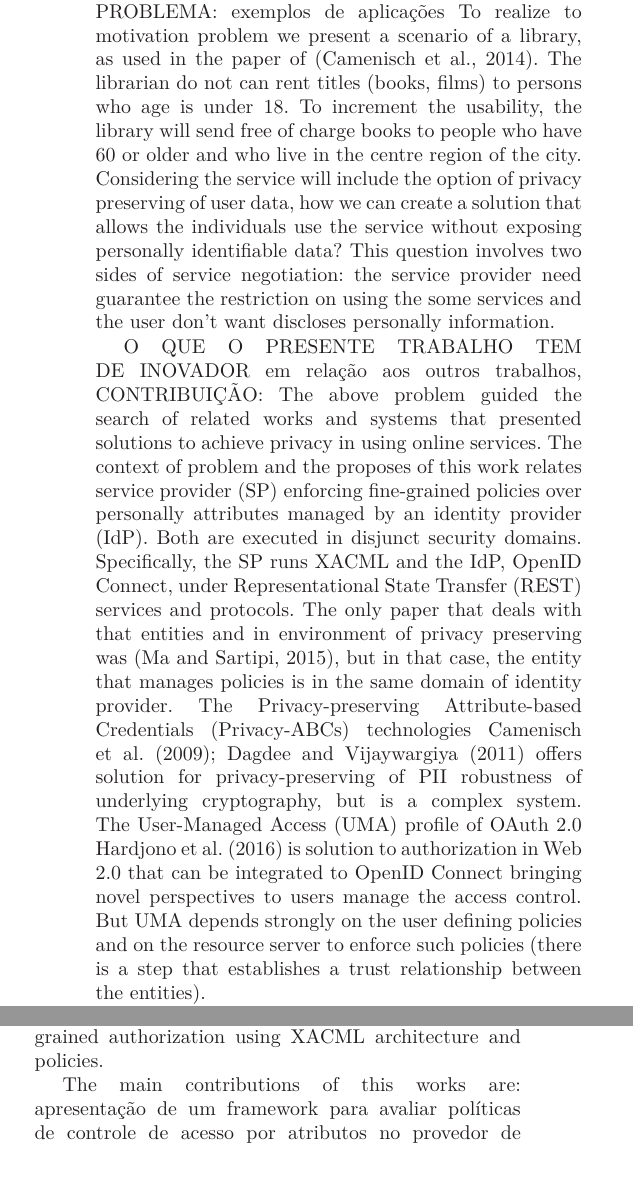
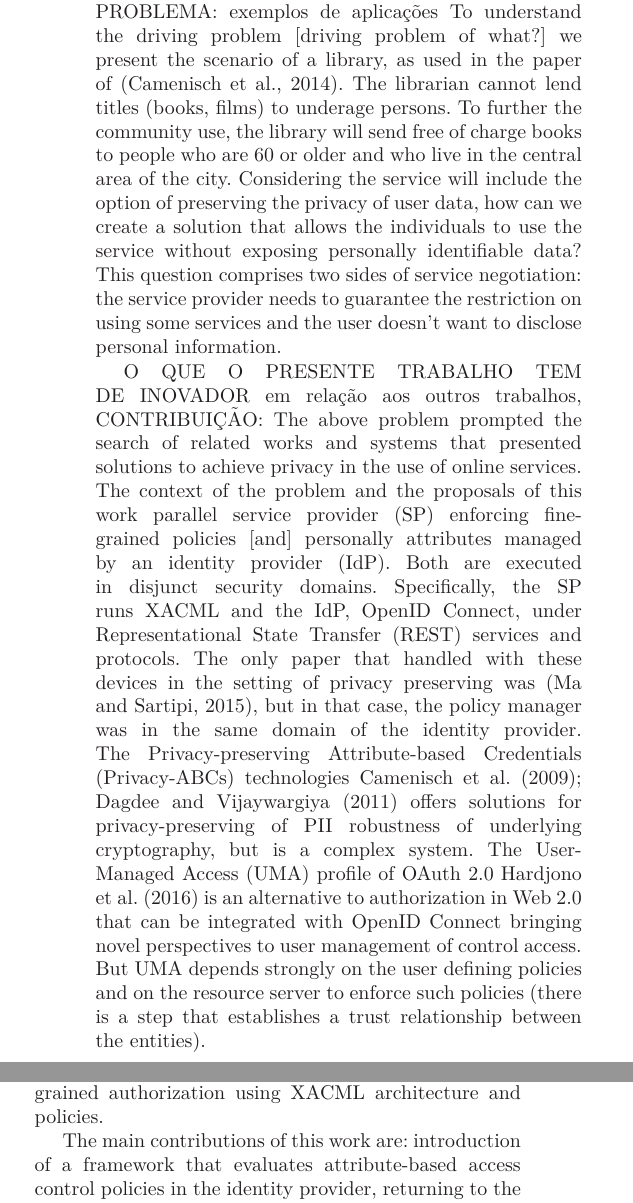
Before and after one commit to glcamillo/mestradoArtigo, a LaTeX document (ARTIGO-privacy.preserving.in.finer-grained.access.control.using.XACML.tex): two parts of the columns of page 3 of 14, joined at a grey line, cut so that both start at the same text, the shorter picture padded with empty space. Compiled offline with LaTeX, dvips and Ghostscript; a LaTeX package or settings file that is missing is left out.

Commit message:
trd cap intro

```diff
--- a/ARTIGO-privacy.preserving.in.finer-grained.access.control.using.XACML.tex
+++ b/ARTIGO-privacy.preserving.in.finer-grained.access.control.using.XACML.tex
@@ -90,16 +90,17 @@ MOTIVAÇÃO: por que é importante PRIVACIDADE.
 The privacy aims to control and protect both data owns by a user and the PII proving law, techniques and mechanisms to empower the entity about its information. Specificaly, in the area of computer security, privacy qual se procura minimizar a quantidade de informação pessoal liberada e/ou impedir que atributos sejam ligados ao usuário \citep{gurses2011engineering,heurix2015taxonomy,landwehr2012privacy}. Privacy was subject a concern a long time ago. The importance of protect personal data levou às primeiras iniciativas de regulação. And the first normative was established in 1981 with guidelines to protect the privacy of personal data in EU \citep{oecd1981guidelines} with the establishment of eight principles. These principles influenced the criation of directives, laws and frameworks around the world. The importance of privacy today is reflected in the revision of the guidelines \citep{oecd2013guidelinesupdated} and the consequences in the form of companies work with personal data \citep{kuschewsky2014new}.
 
 POR QUE É IMPORTANTE RESOLVER O PROBLEMA: exemplos de aplicações
-To realize to motivation problem we present a scenario of a library, as used in the paper of \citep{camenisch2014concepts}. The librarian do not can rent titles (books, films) to persons who age is under 18. To increment the usability, the library will send free of charge books to people who have 60 or older and who live in the centre region of the city. Considering the service will include the option of privacy preserving of user data, how we can create a solution that allows the individuals use the service without exposing personally identifiable data? This question involves two sides of service negotiation: the service provider need guarantee the restriction on using the some services and the user don't want discloses personally information.
+To understand the driving problem [driving problem of what?] we present the scenario of a library, as used in the paper of \citep{camenisch2014concepts}. The librarian cannot lend titles (books, films) to underage persons. To further the community use, the library will send free of charge books to people who are 60 or older and who live in the central area of the city. Considering the service will include the option of preserving the privacy of user data, how can we create a solution that allows the individuals to use the service without exposing personally identifiable data? This question comprises two sides of service negotiation: the service provider needs to guarantee the restriction on using some services and the user doesn't want to disclose personal information.
 
 O QUE O PRESENTE TRABALHO TEM DE INOVADOR em relação aos outros trabalhos, CONTRIBUIÇÃO:
-The above problem guided the search of related works and systems that presented solutions to achieve privacy in using online services. The context of problem and the proposes of this work relates service provider (SP) enforcing fine-grained policies over personally attributes managed by an identity provider (IdP). Both are executed in disjunct security domains. Specifically, the SP runs XACML and the IdP, OpenID Connect, under Representational State Transfer (REST) services and protocols. The only paper that deals with that entities and in environment of privacy preserving was \citep{ma2015cloud}, but in that case, the entity that manages policies is in the same domain of identity provider. The Privacy-preserving Attribute-based Credentials (Privacy-ABCs) technologies \cite{camenisch2009credential,dagdee2011extending} offers solution for privacy-preserving of PII robustness of underlying cryptography, but is a complex system. The User-Managed Access (UMA) profile of OAuth 2.0 \cite{hardjono-oauth-umacore-14} is solution to authorization in Web 2.0 that can be integrated to OpenID Connect bringing novel perspectives to users manage the access control. But UMA depends strongly on the user defining policies and on the resource server to enforce such policies (there is a step that establishes a trust relationship between the entities).
+The above problem prompted the search of related works and systems that presented solutions to achieve privacy in the use of online services. The context of the problem and the proposals of this work parallel service provider (SP) enforcing fine-grained policies [and] personally attributes managed by an identity provider (IdP). Both are executed in disjunct security domains. Specifically, the SP runs XACML and the IdP, OpenID Connect, under Representational State Transfer (REST) services and protocols. The only paper that handled with these devices in the setting of privacy preserving was \citep{ma2015cloud}, but in that case, the policy manager was in the same domain of the identity provider. The Privacy-preserving Attribute-based Credentials (Privacy-ABCs) technologies \cite{camenisch2009credential,dagdee2011extending} offers solutions for privacy-preserving of PII robustness of underlying cryptography, but is a complex system. The User-Managed Access (UMA) profile of OAuth 2.0 \cite{hardjono-oauth-umacore-14} is an alternative to authorization in Web 2.0 that can be integrated with OpenID Connect bringing novel perspectives to user management of control access. But UMA depends strongly on the user defining policies and on the resource server to enforce such policies (there is a step that establishes a trust relationship between the entities).
 
-We present in this paper a different approach, that permits the user minimized the personal information released to the service provider resource server while still maintaining access to resources/services. There isn't necessary to trust in the the service provider, because it trust that the user possess the required attribute. The idea has similarities with the Privacy-ABC technologies, but the proposed model is supported by recent protocols and specifications, like OAuth 2.0, OpenID Connect for identity management and RESTful as the means of transportation. Aside, the service provider applies fine-grained authorization using XACML architecture and policies.
+We present in this paper a different approach, that permits the user to minimize the personal information released to the service provider resource server while still maintaining access to resources/services. It is not necessary to trust the service provider because it trusts the user possesses the required attribute. The idea has similarities with the Privacy-ABC technologies, but the proposed model is supported by recent protocols and specifications, like OAuth 2.0, OpenID Connect for identity management and RESTful as the means of transportation. Aside, the service provider applies fine-grained authorization using XACML architecture and policies.
 
-The main contributions of this works are: apresentação de um framework para avaliar políticas de controle de acesso por atributos no provedor de identidade, retornando para o provedor de serviço somente o resultado da avaliação, objetivando impedir que o provedor de serviço obtenha dados privados do usuário; the service provider can enforce fine-grained access control policies using XAML while keeps user privacy about PII; and, presents a prototype to evaluate a use case of scenario.
 
-The remaining of this paper is organised as follows: Section 2 presents the related works; Section 3 discusses access control, identity and privacy; in Section 4 the proposal is presented; Section 5 shows the development; the results are presented in Sections 6 and 7 has some conclusions and the description of future works.
+The main contributions of this work are: introduction of a framework that evaluates attribute-based access control policies in the identity provider, returning to the service provider only the results of the evaluation, aiming to prevent the service provider from obtaining private user data; the enforcement by the service provider of fine-grained access control policies using XAML while keeping user privacy regarding PII; and the proposal of a prototype to assay a use case scenario.
+
+The remaining of this paper is arranged as follows: Section 2 presents the related works; Section 3 discusses access control, identity and privacy; in Section 4 the proposal is presented; Section 5 exposes the development; the results are displayed in Sections 6 and 7 has some summing-ups and the description of future works.
 
 \section{Related works}
 There are a broad range of solutions to enhancing privacy in systems that delivery services using or providing data relative to a person. The systems are known Privacy Enhancing Technologies (PET). A lot of PET and proposals have the purpose of augment or stablish privacy in the relationship between users and service providers when some form of personal data is involved. The range start with Cookie-cutters blocking cookies and language privacy of Platform for Privacy Preferences (P3P) ending with cryptographic solutions using including third-party authorities, such as the Privacy-Attribute Based Credentials (Privacy-ABC). To restrict the works to analyse and compare, we restrict to the privacy of personal data, as defined in EU Directive 95/46/EC\cite{directive199595} that refers to the piece of information that identifies directly or indirectly a natural person. As we are working on data minimization, the scopes left out the proposes that treats how data is used, according to \citep{mondal2014beyond}.
```
